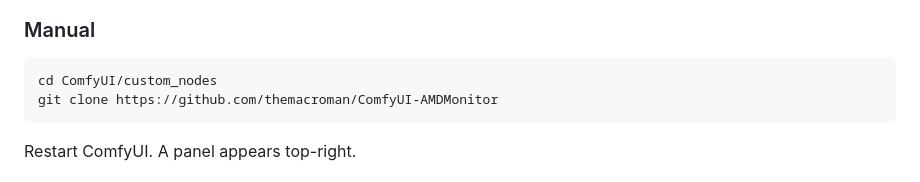
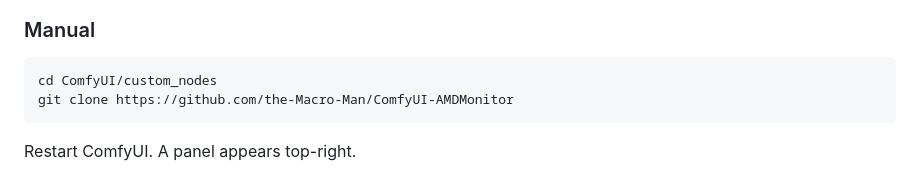
Before and after one commit to the-Macro-Man/ComfyUI-AMDMonitor, a Markdown page: README.md, the part around the change. GitHub-like rendering.

Commit message:
Fix clone URL

````diff
--- a/README.md
+++ b/README.md
@@ -33,7 +33,7 @@ Search for **AMD Monitor** and install.
 
 ```bash
 cd ComfyUI/custom_nodes
-git clone https://github.com/themacroman/ComfyUI-AMDMonitor
+git clone https://github.com/the-Macro-Man/ComfyUI-AMDMonitor
 ```
 
 Restart ComfyUI. A panel appears top-right.
````
